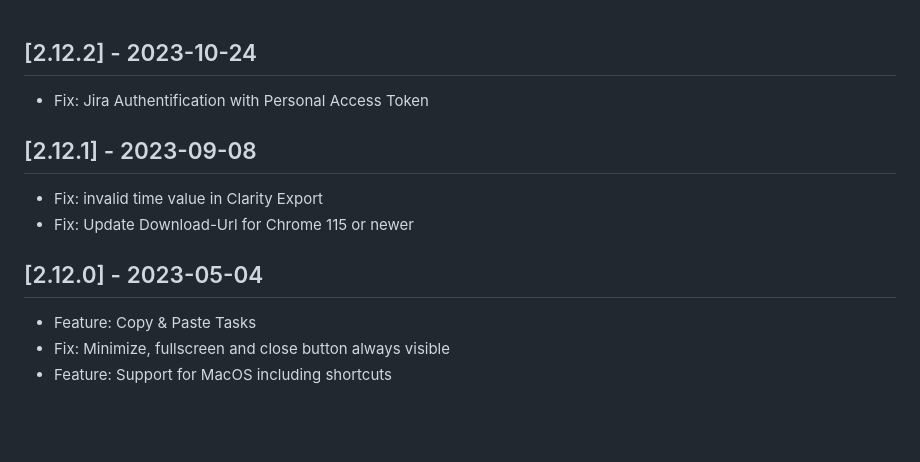
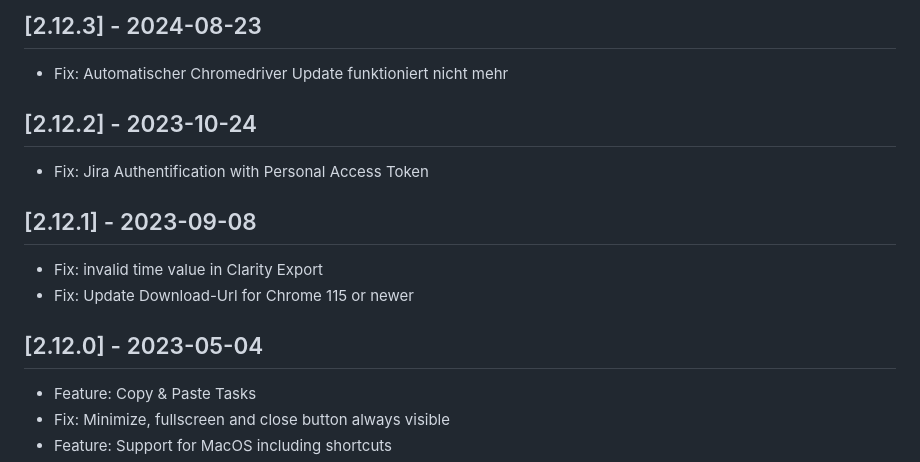
Before and after one commit to tobka777/zedd2, a Markdown page: CHANGELOG.md, the part around the change. Rendered like a GitHub page; blank space fills up the shorter version.

Commit message:
changelog anpassen

```diff
--- a/CHANGELOG.md
+++ b/CHANGELOG.md
@@ -1,11 +1,18 @@
+## [2.12.3] - 2024-08-23
+
+- Fix: Automatischer Chromedriver Update funktioniert nicht mehr
+
 ## [2.12.2] - 2023-10-24
+
 - Fix: Jira Authentification with Personal Access Token
 
 ## [2.12.1] - 2023-09-08
+
 - Fix: invalid time value in Clarity Export
 - Fix: Update Download-Url for Chrome 115 or newer
 
 ## [2.12.0] - 2023-05-04
+
 - Feature: Copy & Paste Tasks
 - Fix: Minimize, fullscreen and close button always visible
 - Feature: Support for MacOS including shortcuts
```
